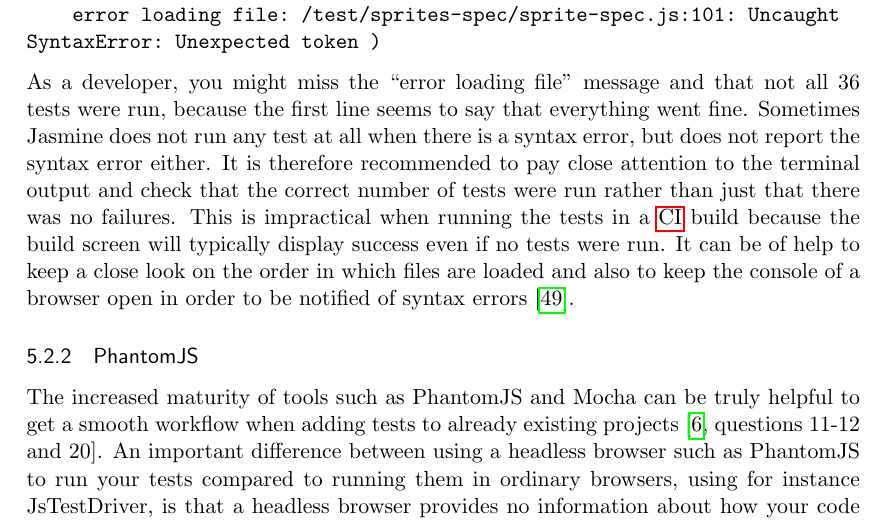
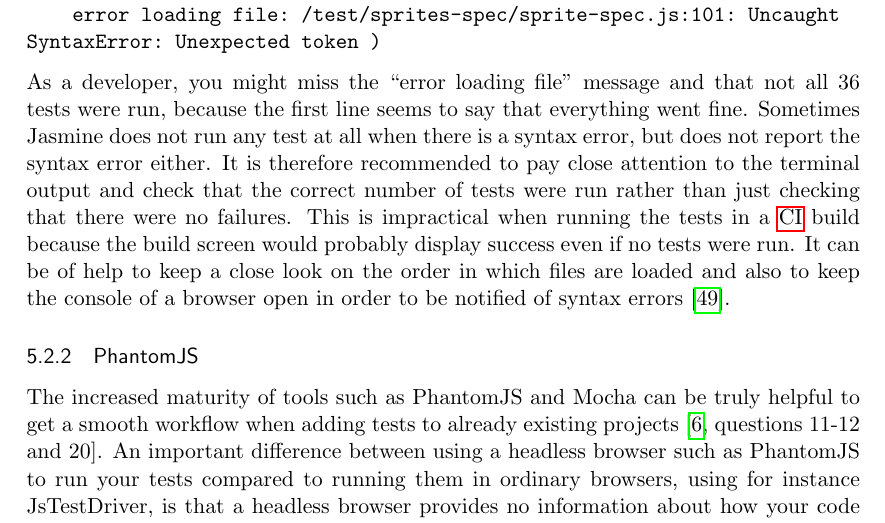
Before and after one commit to emilwall/exjobb, a LaTeX thesis (exjobb_thesis_emilwall.tex): part of page 41 of 74, cut so that both start at the same text. Compiled offline with pdfLaTeX.

Commit message:
grammar fix

```diff
--- a/exjobb_thesis_emilwall.tex
+++ b/exjobb_thesis_emilwall.tex
@@ -625,7 +625,7 @@ Errors 1) (23,00 ms)
 SyntaxError: Unexpected token )
 \end{verbatim}
 
-As a developer, you might miss the ``error loading file'' message and that not all 36 tests were run, because the first line seems to say that everything went fine. Sometimes Jasmine does not run any test at all when there is a syntax error, but does not report the syntax error either. It is therefore recommended to pay close attention to the terminal output and check that the correct number of tests were run rather than just that there was no failures. This is impractical when running the tests in a \gls{ci} build because the build screen will typically display success even if no tests were run. It can be of help to keep a close look on the order in which files are loaded and also to keep the console of a browser open in order to be notified of syntax errors \cite{MikeJansen}.
+As a developer, you might miss the ``error loading file'' message and that not all 36 tests were run, because the first line seems to say that everything went fine. Sometimes Jasmine does not run any test at all when there is a syntax error, but does not report the syntax error either. It is therefore recommended to pay close attention to the terminal output and check that the correct number of tests were run rather than just checking that there were no failures. This is impractical when running the tests in a \gls{ci} build because the build screen would probably display success even if no tests were run. It can be of help to keep a close look on the order in which files are loaded and also to keep the console of a browser open in order to be notified of syntax errors \cite{MikeJansen}.
 
 \subsubsection{PhantomJS}
 
```
